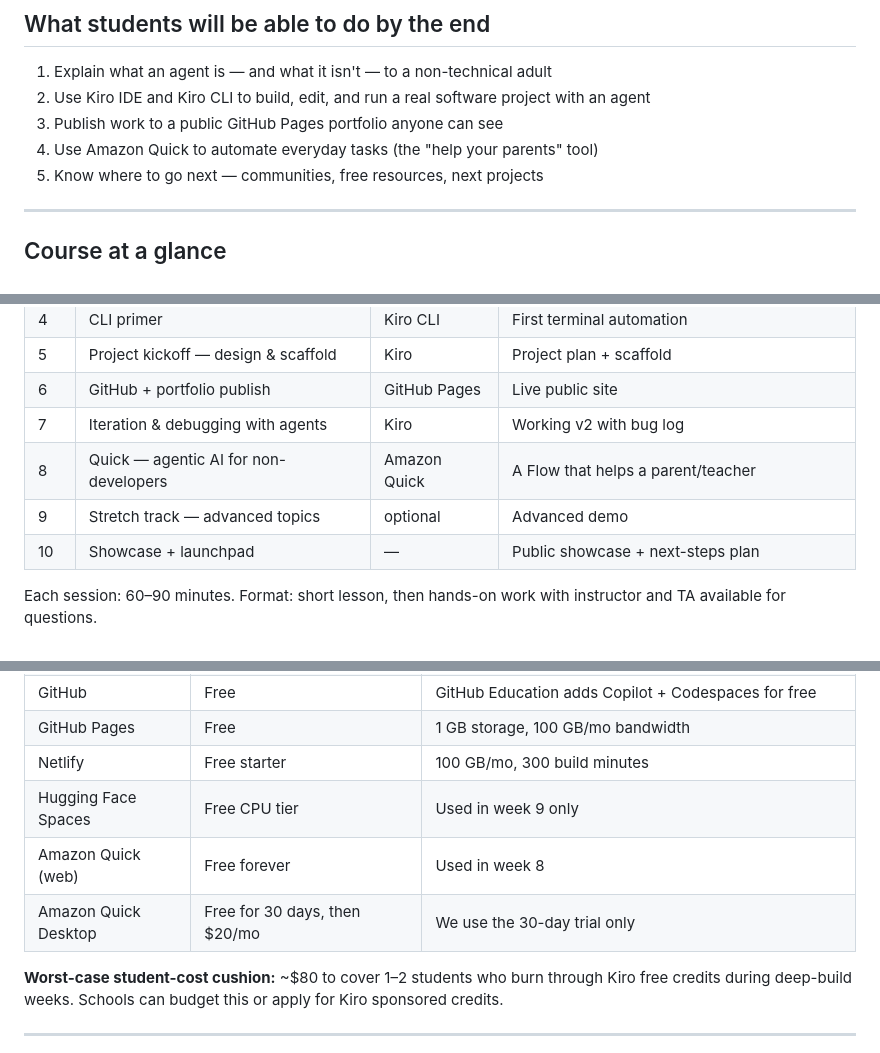
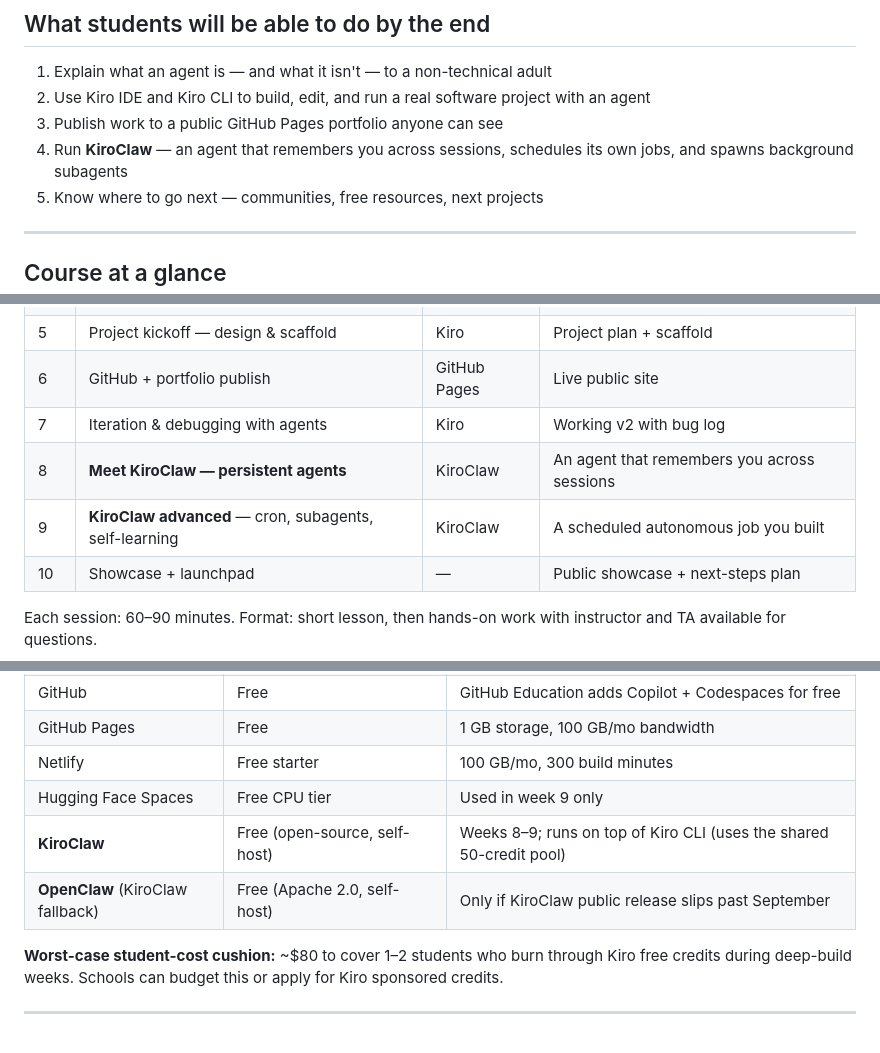
Before and after one commit to genedragon/agents-101, a Markdown page: README.md, 3 parts joined by grey strips. GitHub-like rendering.

```diff
--- a/README.md
+++ b/README.md
@@ -20,7 +20,7 @@ Repo: **https://github.com/genedragon/agents-101**
 1. Explain what an agent is — and what it isn't — to a non-technical adult
 2. Use Kiro IDE and Kiro CLI to build, edit, and run a real software project with an agent
 3. Publish work to a public GitHub Pages portfolio anyone can see
-4. Use Amazon Quick to automate everyday tasks (the "help your parents" tool)
+4. Run **KiroClaw** — an agent that remembers you across sessions, schedules its own jobs, and spawns background subagents
 5. Know where to go next — communities, free resources, next projects
 
 ---
@@ -36,8 +36,8 @@ Repo: **https://github.com/genedragon/agents-101**
 | 5 | Project kickoff — design & scaffold | Kiro | Project plan + scaffold |
 | 6 | GitHub + portfolio publish | GitHub Pages | Live public site |
 | 7 | Iteration & debugging with agents | Kiro | Working v2 with bug log |
-| 8 | Quick — agentic AI for non-developers | Amazon Quick | A Flow that helps a parent/teacher |
-| 9 | Stretch track — advanced topics | optional | Advanced demo |
+| 8 | **Meet KiroClaw — persistent agents** | KiroClaw | An agent that remembers you across sessions |
+| 9 | **KiroClaw advanced** — cron, subagents, self-learning | KiroClaw | A scheduled autonomous job you built |
 | 10 | Showcase + launchpad | — | Public showcase + next-steps plan |
 
 Each session: 60–90 minutes. Format: short lesson, then hands-on work with instructor and TA available for questions.
@@ -74,8 +74,8 @@ This curriculum is built to run at **$0 for a pilot cohort of ~10 students**. Ev
 | GitHub Pages | Free | 1 GB storage, 100 GB/mo bandwidth |
 | Netlify | Free starter | 100 GB/mo, 300 build minutes |
 | Hugging Face Spaces | Free CPU tier | Used in week 9 only |
-| Amazon Quick (web) | Free forever | Used in week 8 |
-| Amazon Quick Desktop | Free for 30 days, then $20/mo | We use the 30-day trial only |
+| **KiroClaw** | Free (open-source, self-host) | Weeks 8–9; runs on top of Kiro CLI (uses the shared 50-credit pool) |
+| **OpenClaw** (KiroClaw fallback) | Free (Apache 2.0, self-host) | Only if KiroClaw public release slips past September |
 
 **Worst-case student-cost cushion:** ~$80 to cover 1–2 students who burn through Kiro free credits during deep-build weeks. Schools can budget this or apply for Kiro sponsored credits.
 
```
Also changed, not shown: other parts of README.md (+2 -2 lines), assignments/assignment-01.md (+1 -1 lines), lessons/lesson-01.md (+1 -1 lines).
